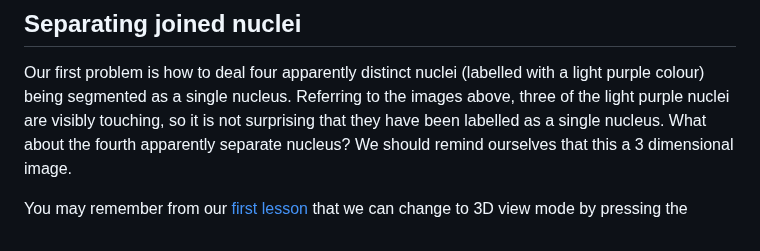
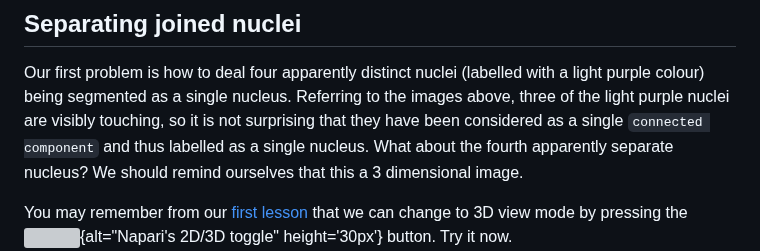
Before and after one commit to HealthBioscienceIDEAS/microscopy-novice, a Markdown page: episodes/instance-segmentation-and-measurements.md, the part around the change. Rendered like a GitHub page; grey boxes are pictures that could not be loaded.

Commit message:
Update episodes/instance-segmentation-and-measurements.md
Co-authored-by: davecash75 <d.cash@ucl.ac.uk>

```diff
--- a/episodes/instance-segmentation-and-measurements.md
+++ b/episodes/instance-segmentation-and-measurements.md
@@ -249,7 +249,7 @@ However, first we need to solve the problem of joined nuclei.
 ## Separating joined nuclei
 Our first problem is how to deal four apparently distinct nuclei (labelled with a light purple colour) being segmented as a single nucleus. Referring to the images above, three of
 the light purple nuclei
-are visibly touching, so it is not surprising that they have been labelled
+are visibly touching, so it is not surprising that they have been considered as a single `connected component` and thus labelled
 as a single nucleus.
 What about the fourth apparently separate nucleus? We should remind ourselves
 that this a 3 dimensional image.
```
